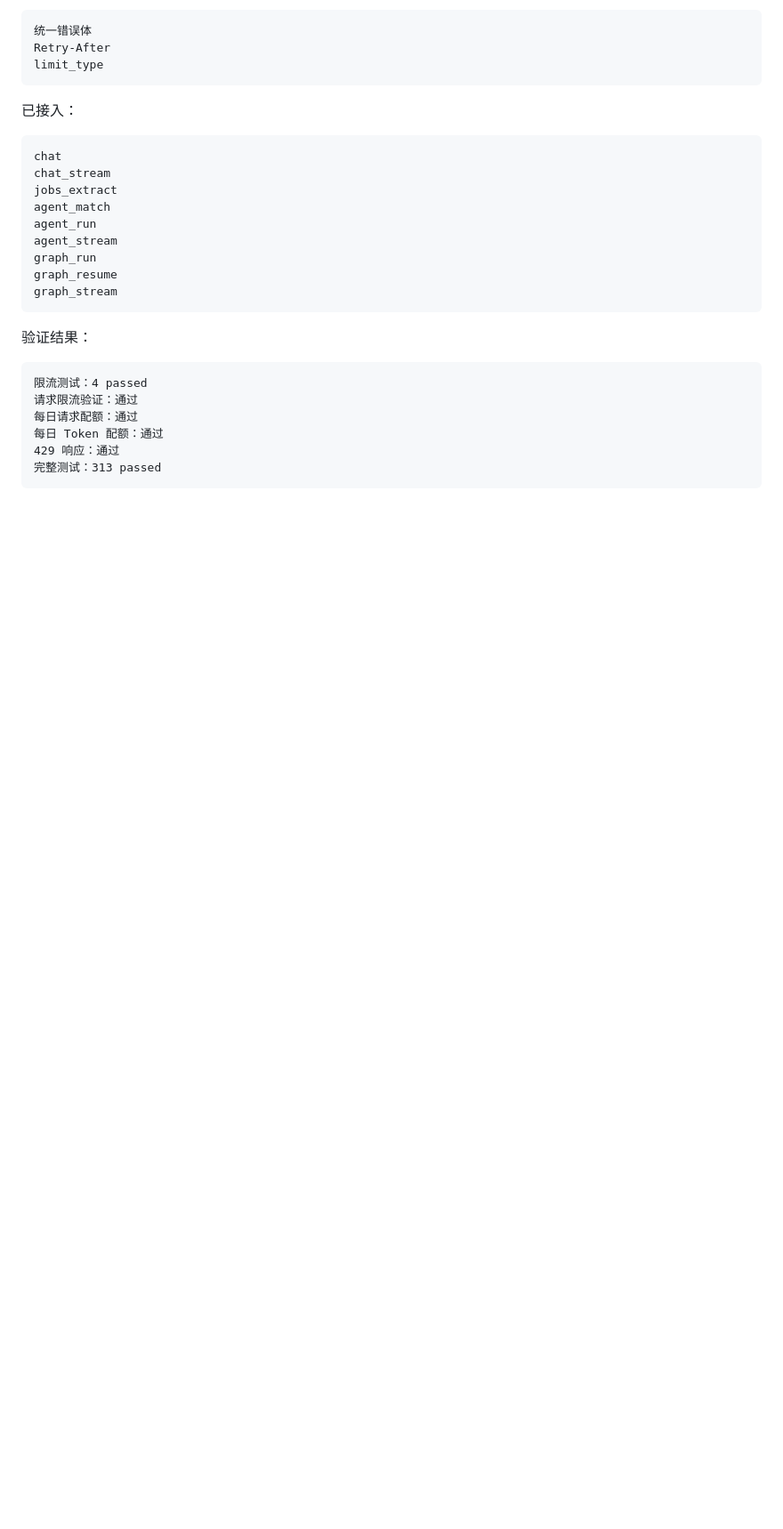
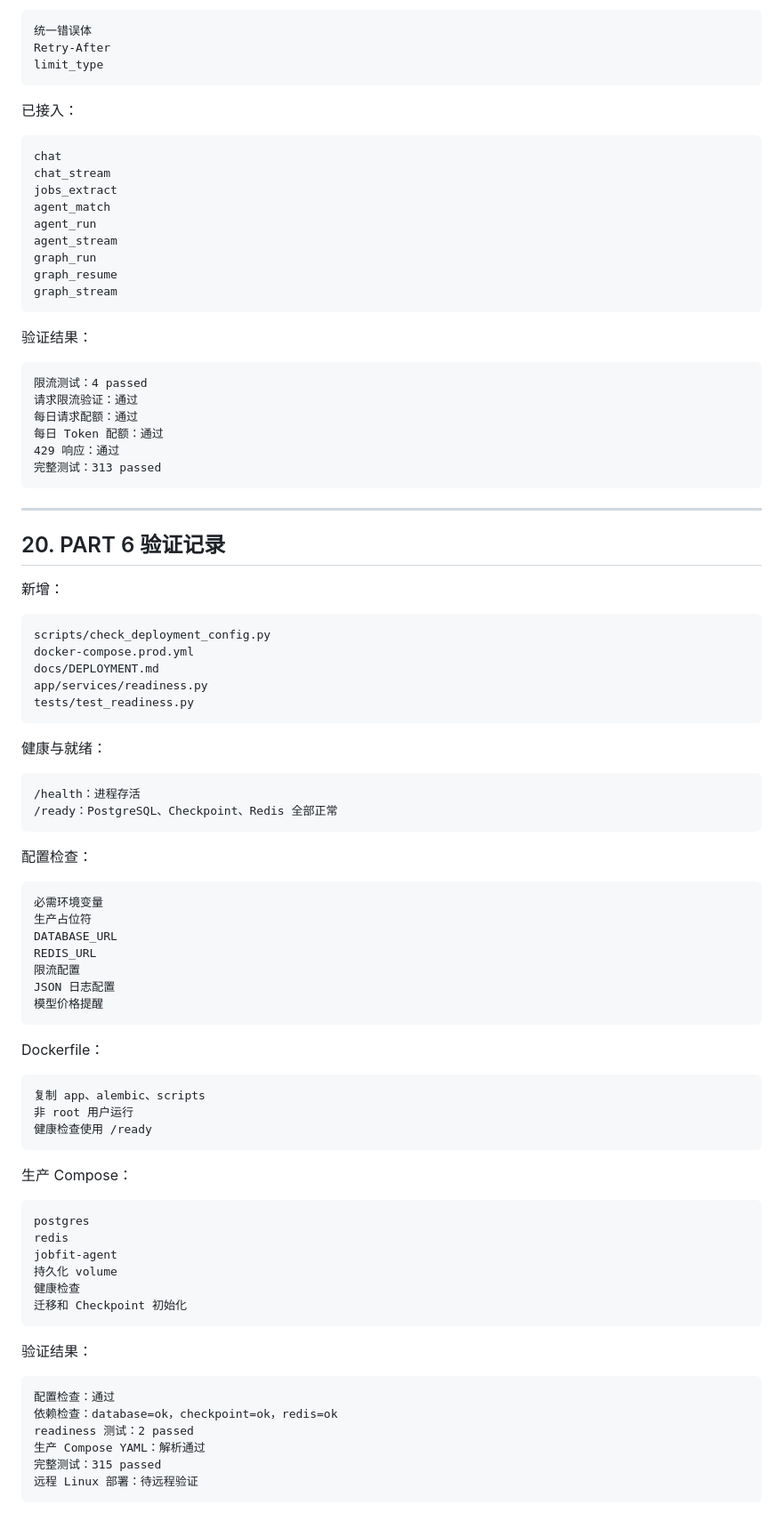
Before and after one commit to 666zsyx/jobfit-agent, a Markdown page: docs/step12-production-ready-design.md, the part around one of its changes. Shown at 89% size. Rendered like a GitHub page; blank space fills up the shorter version.

Commit message:
docs: record step 12 deployment assets

````diff
--- a/docs/step12-production-ready-design.md
+++ b/docs/step12-production-ready-design.md
@@ -756,3 +756,66 @@ graph_stream
 429 响应：通过
 完整测试：313 passed
 ```
+
+---
+
+## 20. PART 6 验证记录
+
+新增：
+
+```text
+scripts/check_deployment_config.py
+docker-compose.prod.yml
+docs/DEPLOYMENT.md
+app/services/readiness.py
+tests/test_readiness.py
+```
+
+健康与就绪：
+
+```text
+/health：进程存活
+/ready：PostgreSQL、Checkpoint、Redis 全部正常
+```
+
+配置检查：
+
+```text
+必需环境变量
+生产占位符
+DATABASE_URL
+REDIS_URL
+限流配置
+JSON 日志配置
+模型价格提醒
+```
+
+Dockerfile：
+
+```text
+复制 app、alembic、scripts
+非 root 用户运行
+健康检查使用 /ready
+```
+
+生产 Compose：
+
+```text
+postgres
+redis
+jobfit-agent
+持久化 volume
+健康检查
+迁移和 Checkpoint 初始化
+```
+
+验证结果：
+
+```text
+配置检查：通过
+依赖检查：database=ok，checkpoint=ok，redis=ok
+readiness 测试：2 passed
+生产 Compose YAML：解析通过
+完整测试：315 passed
+远程 Linux 部署：待远程验证
+```
````
Also changed, not shown: other parts of docs/step12-production-ready-design.md (+1 -1 lines), docs/DEPLOYMENT.md (added, +181 -0 lines).
